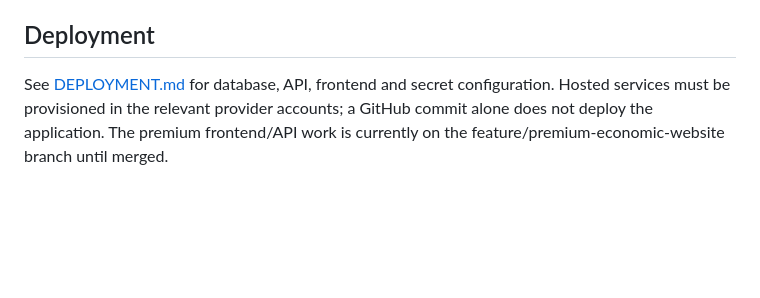
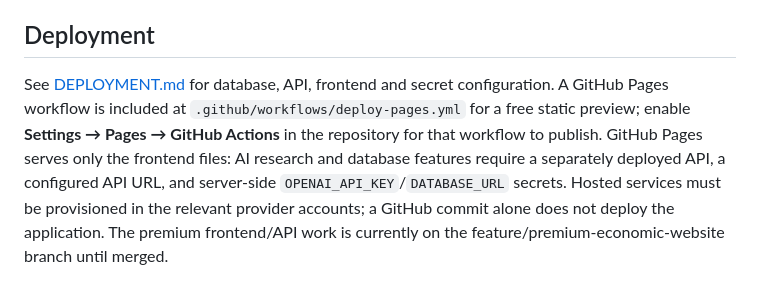
Before and after one commit to itsoghasitha-byte/Sri-Lanka-Economic-Dashboard-, a Markdown page: README.md, the part around the change. Rendered like a GitHub page; blank space fills up the shorter version.

Commit message:
Document GitHub Pages preview and API deployment requirements

```diff
--- a/README.md
+++ b/README.md
@@ -52,4 +52,4 @@ GitHub Actions compiles Python, checks JavaScript syntax and runs the automated
 
 ## Deployment
 
-See [DEPLOYMENT.md](DEPLOYMENT.md) for database, API, frontend and secret configuration. Hosted services must be provisioned in the relevant provider accounts; a GitHub commit alone does not deploy the application. The premium frontend/API work is currently on the feature/premium-economic-website branch until merged.
+See [DEPLOYMENT.md](DEPLOYMENT.md) for database, API, frontend and secret configuration. A GitHub Pages workflow is included at `.github/workflows/deploy-pages.yml` for a free static preview; enable **Settings → Pages → GitHub Actions** in the repository for that workflow to publish. GitHub Pages serves only the frontend files: AI research and database features require a separately deployed API, a configured API URL, and server-side `OPENAI_API_KEY`/`DATABASE_URL` secrets. Hosted services must be provisioned in the relevant provider accounts; a GitHub commit alone does not deploy the application. The premium frontend/API work is currently on the feature/premium-economic-website branch until merged.
```
